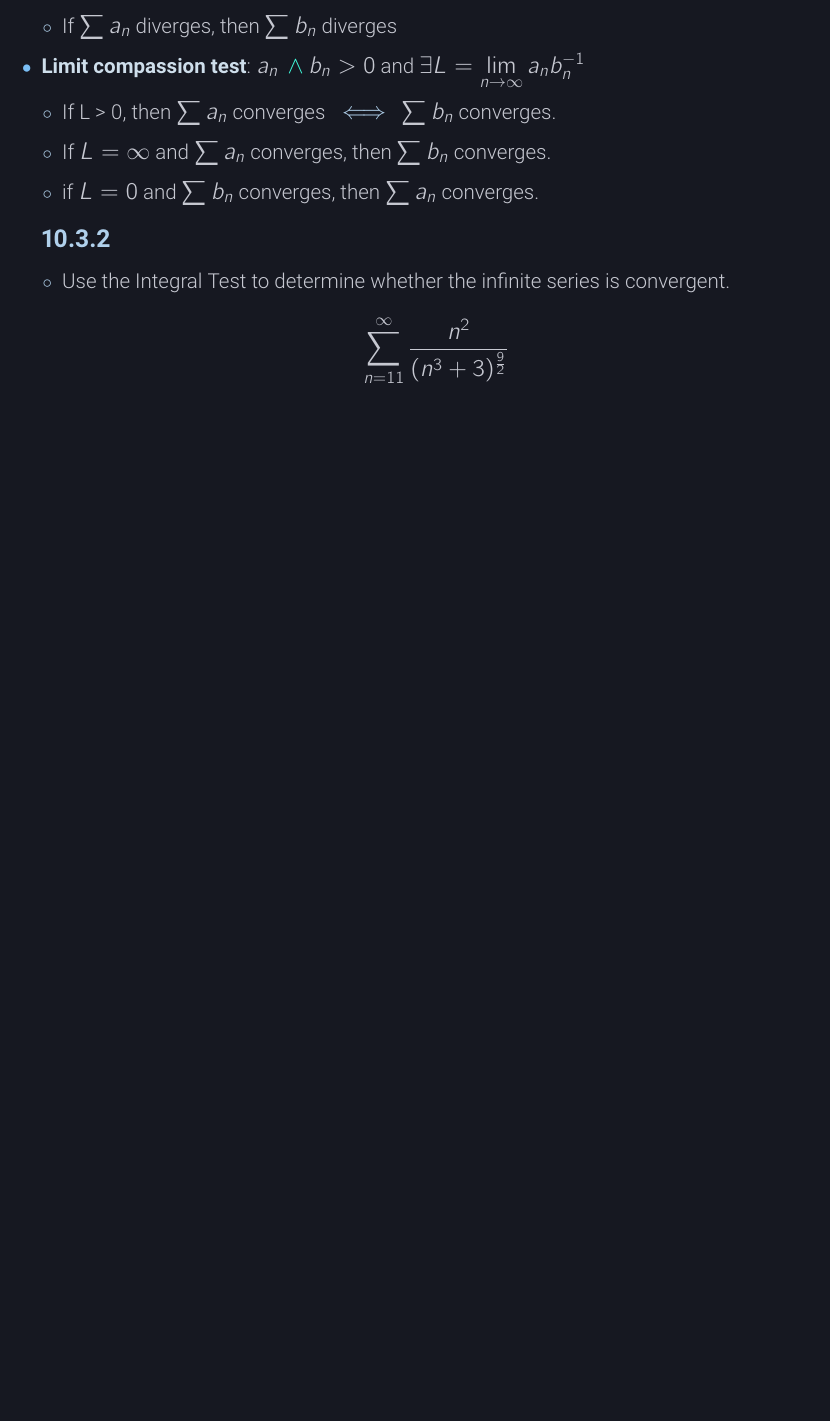
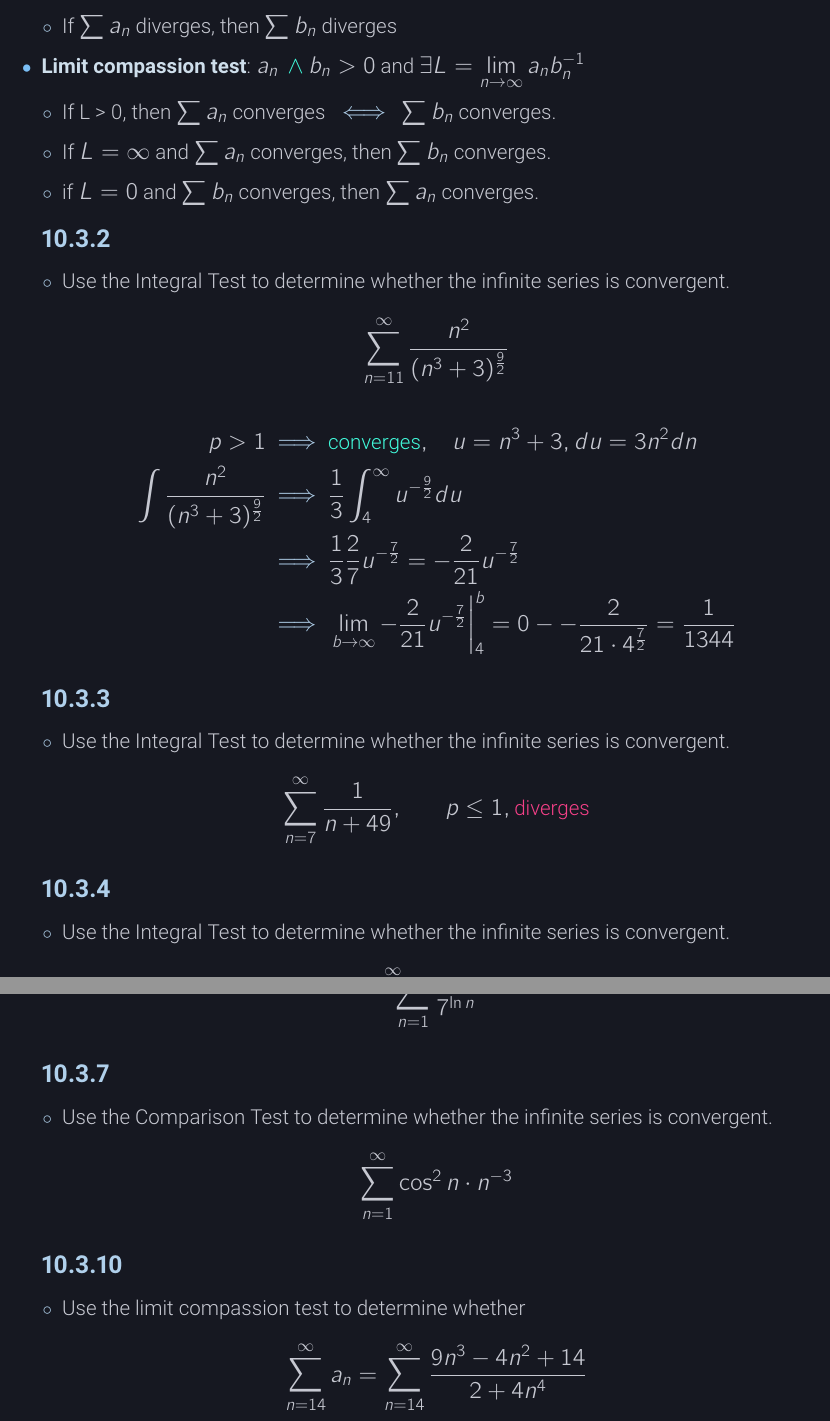
Before and after one commit to nosvagor/notes, a LaTeX document (fire/calculus/mth-253/calc-iii.tex, which reads fire/calculus/mth-253/edfinity/10-3.tex): part of page 21 of 22 before the commit and two parts of pages 22 and 23 of 24 after it, the two joined at a grey line, cut so that both start at the same text, the shorter picture padded with empty space. The pictures show the PDF file fire/calculus/mth-253/calc-iii.pdf that the author committed with the source.

Commit message:
10-3, 7-7 done

```diff
--- a/fire/calculus/mth-253/edfinity/10-3.tex
+++ b/fire/calculus/mth-253/edfinity/10-3.tex
@@ -32,6 +32,57 @@
         \[%%%%%%%%%%
           \sum_{n=11}^{\infty} \frac{n^2}{(n^3 + 3)^{\frac{9}{2}}}
         \]%%%%%%%%%%
+        \begin{align*}
+          p > 1 &\then \conv, \quad u = n^3 + 3, du=3n^2dn \\
+          \int \frac{n^2}{(n^3 + 3)^{\frac{9}{2}}}
+                &\then \frac{1}{3} \int_4^\infty u^{-\frac{9}{2}}du \\
+          &\then \frac{1}{3}\frac{2}{7}u^{-\frac{7}{2}} = -\frac{2}{21}u^{-\frac{7}{2}} \\
+          &\then \lim_{b \to \infty} -\frac{2}{21}u^{-\frac{7}{2}}\bigg|_{4}^{b}
+          = 0 - -\frac{2}{21 \cdot 4^{\frac{7}{2}}} = \frac{1}{1344}
+        \end{align*}
     \end{itemize}
 
+    \subsection{10.3.3}
+    \begin{itemize}
+      \item Use the Integral Test to determine whether the infinite series is
+        convergent.
+        \[%%%%%%%%%%
+         \sum_{n=7}^{\infty} \frac{1}{n+49}, \qquad p \leq 1, \dive
+        \]%%%%%%%%%%
+    \end{itemize}
+
+    \subsection{10.3.4}
+    \begin{itemize}
+      \item Use the Integral Test to determine whether the infinite series is
+        convergent.
+        \[%%%%%%%%%%
+          \sum_{n=1}^{\infty} 18ne^{-n^2}
+        \]%%%%%%%%%%
+    \end{itemize}
+
+    \subsection{10.3.5}
+    \begin{itemize}
+      \item Use the Integral Test to determine whether the infinite series is
+        convergent.
+        \begin{align*}
+          \sum_{n=1}^{\infty} \frac{2}{7^{\ln n}}
+        \end{align*}
+    \end{itemize}
+
+    \subsection{10.3.7}
+    \begin{itemize}
+      \item Use the Comparison Test to determine whether the infinite series is
+        convergent.
+        \[%%%%%%%%%%
+        \sum_{n=1}^{\infty} \cos ^2 n \cdot n^{-3}
+        \]%%%%%%%%%
+    \end{itemize}
+
+    \subsection{10.3.10}
+    \begin{itemize}
+      \item Use the limit compassion test to determine whether
+        \[%%%%%%%%%%
+          \sum_{n=14}^{\infty} a_n = \sum_{n=14}^{\infty} \frac{9n^3 - 4n^2 + 14}{2+4n^4}
+        \]%%%%%%%%%%
+    \end{itemize}
 \end{itemize}
```
Also changed, not shown: assets/latex/nosvagor-math.sty (+3 -0 lines), fire/calculus/mth-253/edfinity/7-7.tex (+29 -2 lines), fire/calculus/mth-253/rogawski/9.tex (+1 -1 lines), fire/calculus/mth-253/calc-iii.pdf, fire/calculus/mth-253/edfinity/10-3.tex (2 more changed lines).
